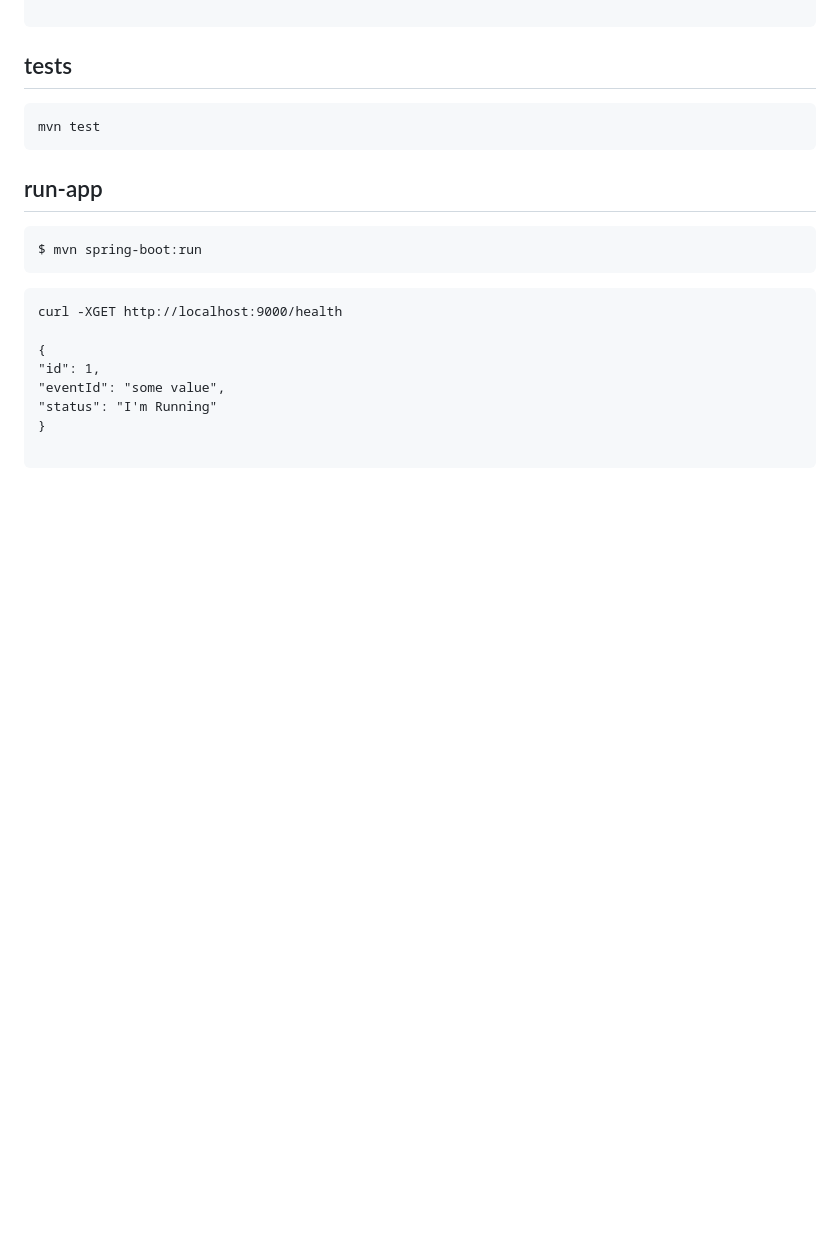
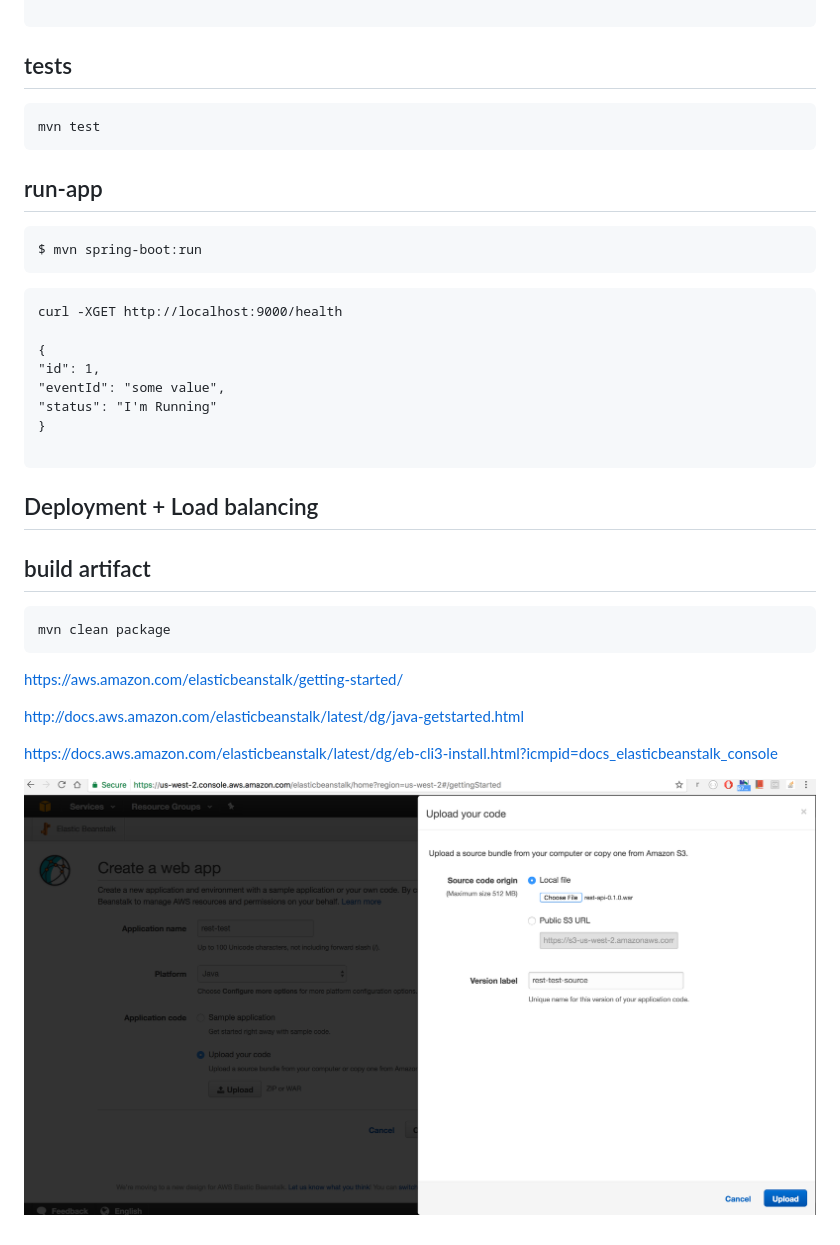
Before and after one commit to prayagupa/retailstore-microservice, a Markdown page: README.md, the part around the change. GitHub-like rendering; pictures changed too: code_deployment.png (added); blank space fills up the shorter version.

Commit message:
add code deployment pipeline

````diff
--- a/README.md
+++ b/README.md
@@ -39,3 +39,21 @@ curl -XGET http://localhost:9000/health
 }
 
 ```
+
+Deployment + Load balancing
+---------------------------
+
+build artifact
+--------------
+
+```
+mvn clean package
+```
+
+https://aws.amazon.com/elasticbeanstalk/getting-started/
+
+http://docs.aws.amazon.com/elasticbeanstalk/latest/dg/java-getstarted.html
+
+https://docs.aws.amazon.com/elasticbeanstalk/latest/dg/eb-cli3-install.html?icmpid=docs_elasticbeanstalk_console
+
+![](code_deployment.png)
````
Also changed, not shown: load_balancing.png (added), 1 other file.
